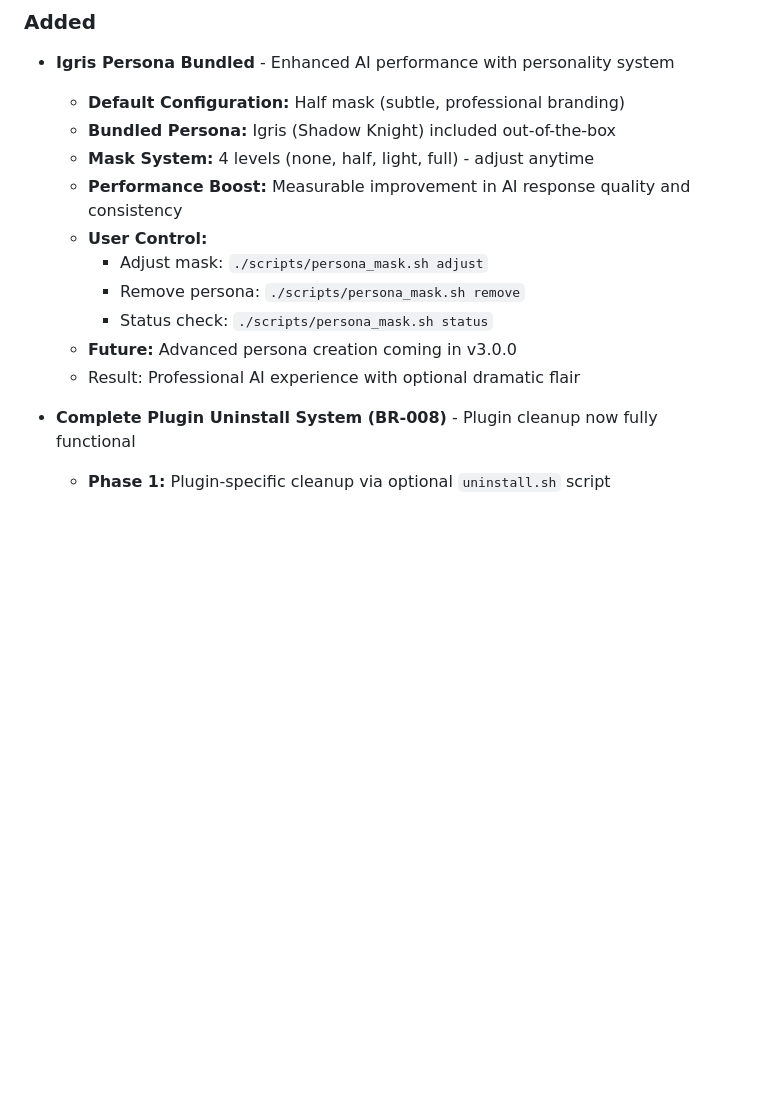
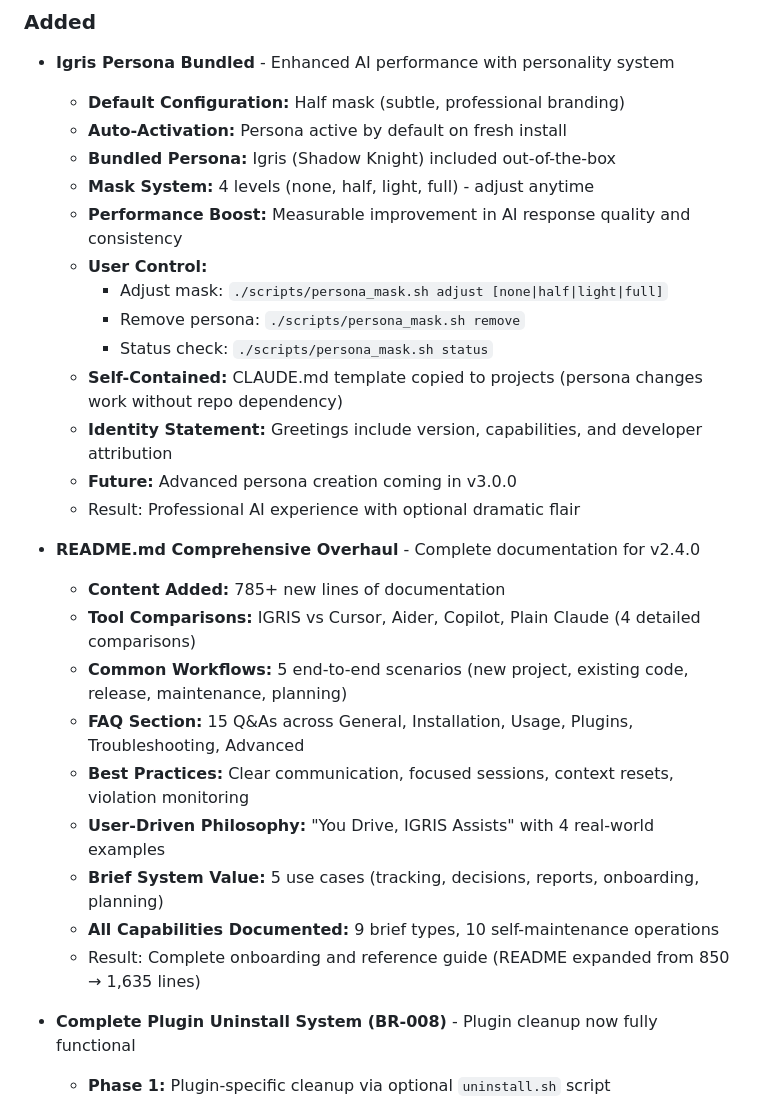
Before and after one commit to fiftynotai/igris-ai, a Markdown page: CHANGELOG.md, the part around one of its changes. Drawn GitHub-style; blank space fills up the shorter version.

```diff
--- a/CHANGELOG.md
+++ b/CHANGELOG.md
@@ -13,15 +13,29 @@ and this project adheres to [Semantic Versioning](https://semver.org/spec/v2.0.0
 
 - **Igris Persona Bundled** - Enhanced AI performance with personality system
   - **Default Configuration:** Half mask (subtle, professional branding)
+  - **Auto-Activation:** Persona active by default on fresh install
   - **Bundled Persona:** Igris (Shadow Knight) included out-of-the-box
   - **Mask System:** 4 levels (none, half, light, full) - adjust anytime
   - **Performance Boost:** Measurable improvement in AI response quality and consistency
   - **User Control:**
-    - Adjust mask: `./scripts/persona_mask.sh adjust`
+    - Adjust mask: `./scripts/persona_mask.sh adjust [none|half|light|full]`
     - Remove persona: `./scripts/persona_mask.sh remove`
     - Status check: `./scripts/persona_mask.sh status`
+  - **Self-Contained:** CLAUDE.md template copied to projects (persona changes work without repo dependency)
+  - **Identity Statement:** Greetings include version, capabilities, and developer attribution
   - **Future:** Advanced persona creation coming in v3.0.0
   - Result: Professional AI experience with optional dramatic flair
+
+- **README.md Comprehensive Overhaul** - Complete documentation for v2.4.0
+  - **Content Added:** 785+ new lines of documentation
+  - **Tool Comparisons:** IGRIS vs Cursor, Aider, Copilot, Plain Claude (4 detailed comparisons)
+  - **Common Workflows:** 5 end-to-end scenarios (new project, existing code, release, maintenance, planning)
+  - **FAQ Section:** 15 Q&As across General, Installation, Usage, Plugins, Troubleshooting, Advanced
+  - **Best Practices:** Clear communication, focused sessions, context resets, violation monitoring
+  - **User-Driven Philosophy:** "You Drive, IGRIS Assists" with 4 real-world examples
+  - **Brief System Value:** 5 use cases (tracking, decisions, reports, onboarding, planning)
+  - **All Capabilities Documented:** 9 brief types, 10 self-maintenance operations
+  - Result: Complete onboarding and reference guide (README expanded from 850 → 1,635 lines)
 
 - **Complete Plugin Uninstall System (BR-008)** - Plugin cleanup now fully functional
   - **Phase 1:** Plugin-specific cleanup via optional `uninstall.sh` script
```
Also changed, not shown: other parts of CHANGELOG.md (+29 -2 lines).
